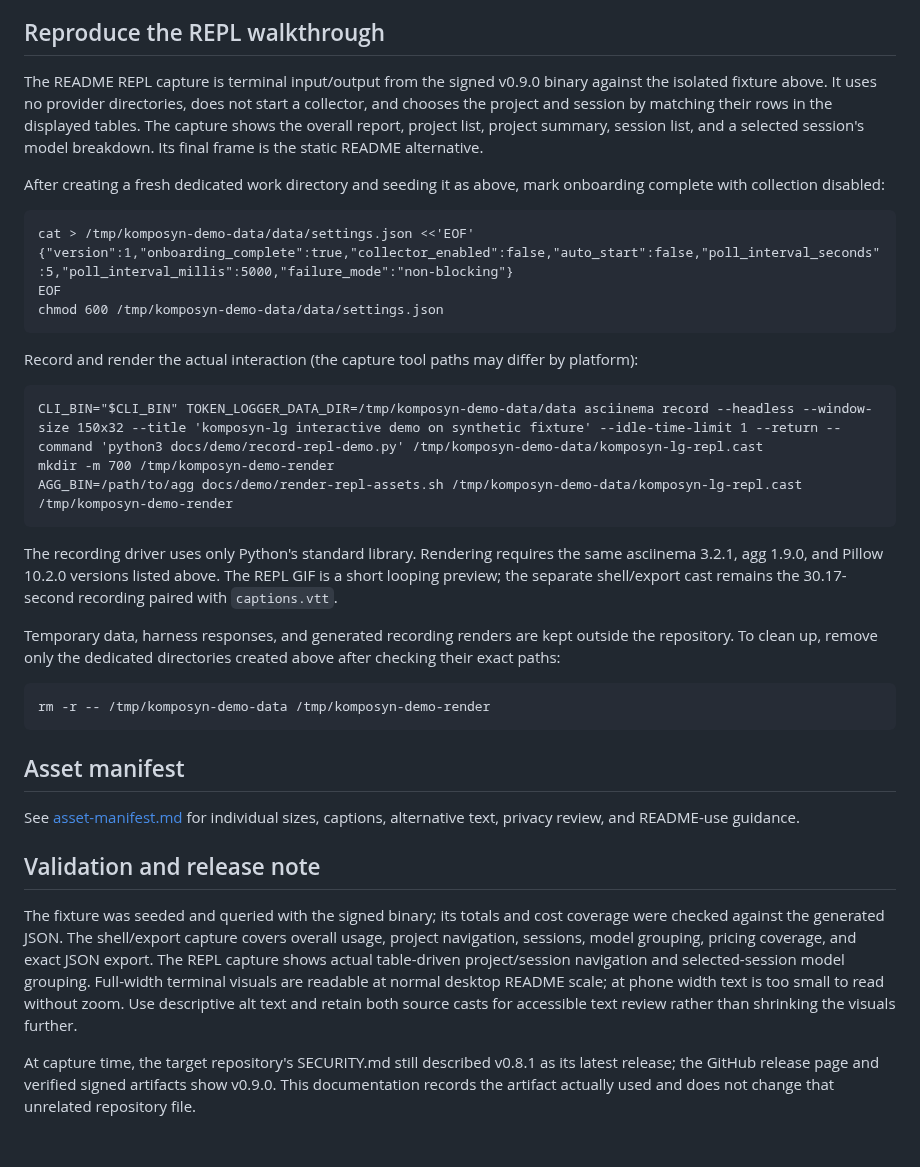
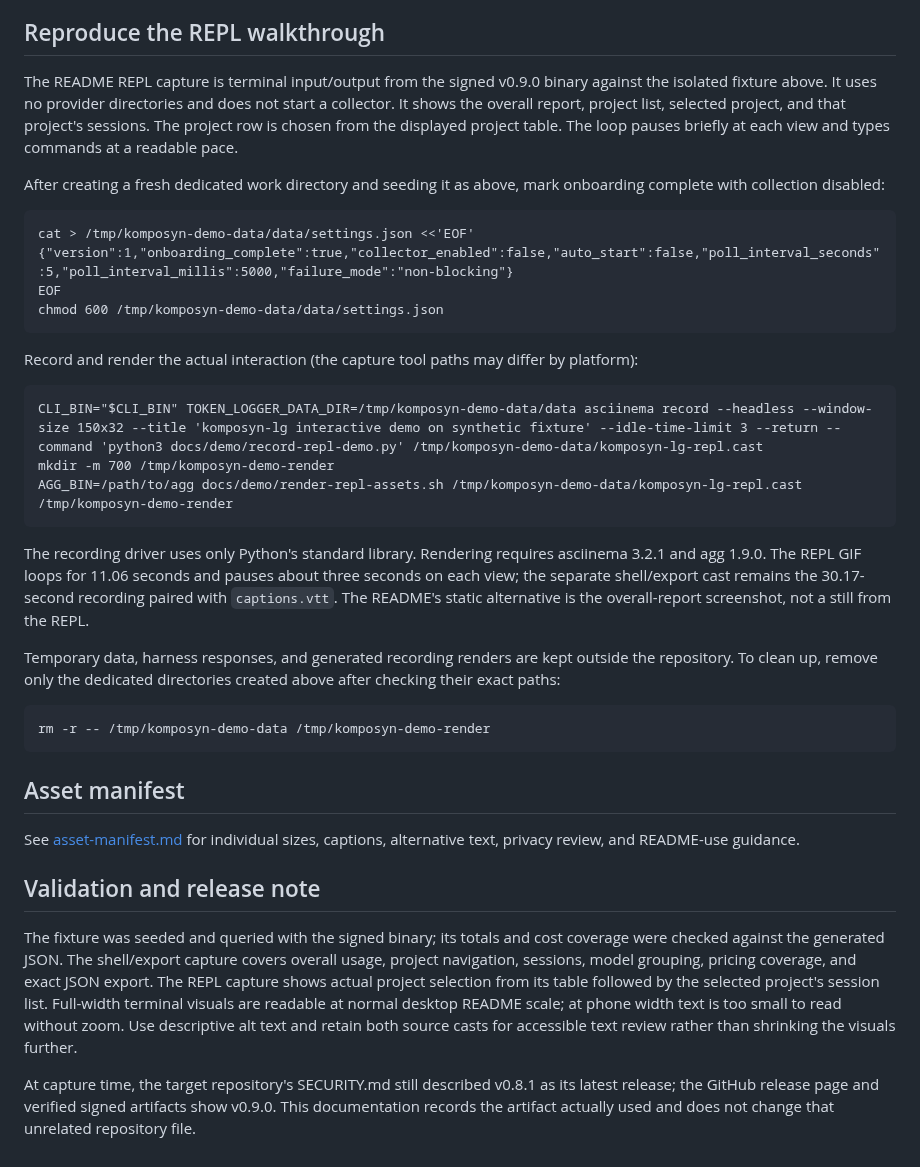
Before and after one commit to ayeshLK/komposyn-lg, a Markdown page: docs/demo/README.md, the part around the change. GitHub-like rendering.

Commit message:
docs: pace REPL demo through project sessions

```diff
--- a/docs/demo/README.md
+++ b/docs/demo/README.md
@@ -29,7 +29,7 @@ The fixture uses protocol-v1 synthetic records only, with fixed dates, three ses
 
 ## Reproduce the REPL walkthrough
 
-The README REPL capture is terminal input/output from the signed v0.9.0 binary against the isolated fixture above. It uses no provider directories, does not start a collector, and chooses the project and session by matching their rows in the displayed tables. The capture shows the overall report, project list, project summary, session list, and a selected session's model breakdown. Its final frame is the static README alternative.
+The README REPL capture is terminal input/output from the signed v0.9.0 binary against the isolated fixture above. It uses no provider directories and does not start a collector. It shows the overall report, project list, selected project, and that project's sessions. The project row is chosen from the displayed project table. The loop pauses briefly at each view and types commands at a readable pace.
 
 After creating a fresh dedicated work directory and seeding it as above, mark onboarding complete with collection disabled:
 
@@ -40,11 +40,11 @@ After creating a fresh dedicated work directory and seeding it as above, mark on
 
 Record and render the actual interaction (the capture tool paths may differ by platform):
 
-    CLI_BIN="$CLI_BIN" TOKEN_LOGGER_DATA_DIR=/tmp/komposyn-demo-data/data asciinema record --headless --window-size 150x32 --title 'komposyn-lg interactive demo on synthetic fixture' --idle-time-limit 1 --return --command 'python3 docs/demo/record-repl-demo.py' /tmp/komposyn-demo-data/komposyn-lg-repl.cast
+    CLI_BIN="$CLI_BIN" TOKEN_LOGGER_DATA_DIR=/tmp/komposyn-demo-data/data asciinema record --headless --window-size 150x32 --title 'komposyn-lg interactive demo on synthetic fixture' --idle-time-limit 3 --return --command 'python3 docs/demo/record-repl-demo.py' /tmp/komposyn-demo-data/komposyn-lg-repl.cast
     mkdir -m 700 /tmp/komposyn-demo-render
     AGG_BIN=/path/to/agg docs/demo/render-repl-assets.sh /tmp/komposyn-demo-data/komposyn-lg-repl.cast /tmp/komposyn-demo-render
 
-The recording driver uses only Python's standard library. Rendering requires the same asciinema 3.2.1, agg 1.9.0, and Pillow 10.2.0 versions listed above. The REPL GIF is a short looping preview; the separate shell/export cast remains the 30.17-second recording paired with `captions.vtt`.
+The recording driver uses only Python's standard library. Rendering requires asciinema 3.2.1 and agg 1.9.0. The REPL GIF loops for 11.06 seconds and pauses about three seconds on each view; the separate shell/export cast remains the 30.17-second recording paired with `captions.vtt`. The README's static alternative is the overall-report screenshot, not a still from the REPL.
 
 Temporary data, harness responses, and generated recording renders are kept outside the repository. To clean up, remove only the dedicated directories created above after checking their exact paths:
 
@@ -56,6 +56,6 @@ See [asset-manifest.md](asset-manifest.md) for individual sizes, captions, alter
 
 ## Validation and release note
 
-The fixture was seeded and queried with the signed binary; its totals and cost coverage were checked against the generated JSON. The shell/export capture covers overall usage, project navigation, sessions, model grouping, pricing coverage, and exact JSON export. The REPL capture shows actual table-driven project/session navigation and selected-session model grouping. Full-width terminal visuals are readable at normal desktop README scale; at phone width text is too small to read without zoom. Use descriptive alt text and retain both source casts for accessible text review rather than shrinking the visuals further.
+The fixture was seeded and queried with the signed binary; its totals and cost coverage were checked against the generated JSON. The shell/export capture covers overall usage, project navigation, sessions, model grouping, pricing coverage, and exact JSON export. The REPL capture shows actual project selection from its table followed by the selected project's session list. Full-width terminal visuals are readable at normal desktop README scale; at phone width text is too small to read without zoom. Use descriptive alt text and retain both source casts for accessible text review rather than shrinking the visuals further.
 
 At capture time, the target repository's SECURITY.md still described v0.8.1 as its latest release; the GitHub release page and verified signed artifacts show v0.9.0. This documentation records the artifact actually used and does not change that unrelated repository file.
```
Also changed, not shown: README.md (+7 -7 lines), docs/demo/asset-manifest.md (+3 -4 lines), docs/demo/assets/komposyn-lg-repl-demo.gif, docs/demo/assets/repl-model-view.png (deleted), 3 other files.
